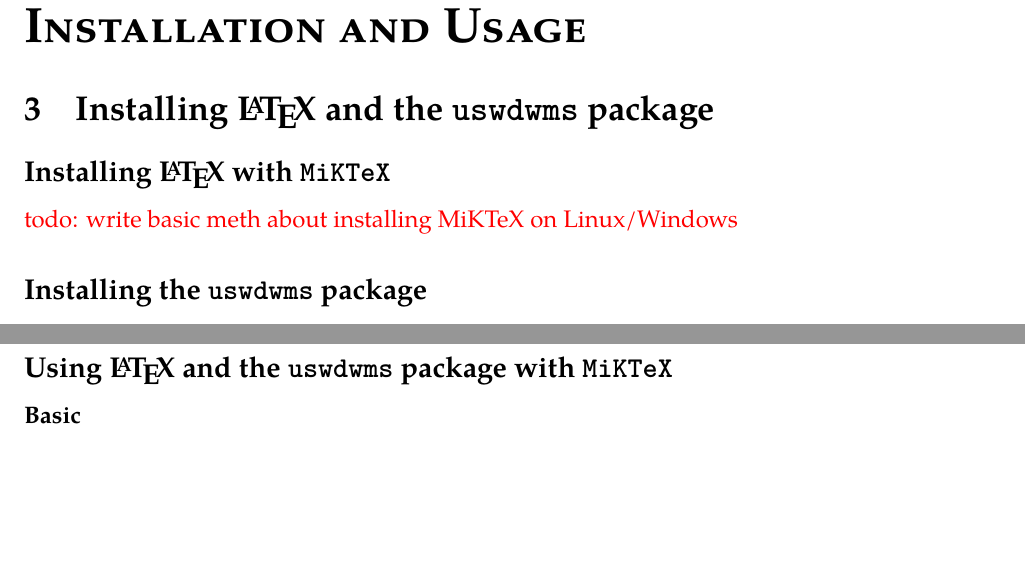
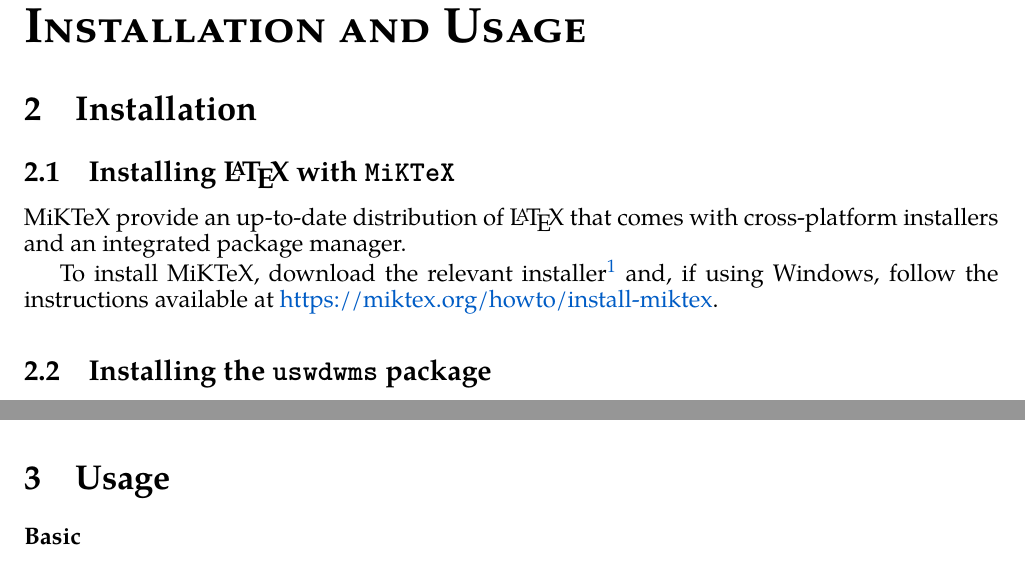
Before and after one commit to david-wm-sanders/latex-package-uswdwms, a LaTeX document (report.tex, which reads sections/example/installation+usage.tex): two parts of pages 6 and 7 of 30 before the commit and two parts of pages 5 and 6 of 27 after it, joined at a grey line, cut so that both start at the same text, the shorter picture padded with empty space. Compiled offline with XeLaTeX; a missing font is replaced by an installed copy or a similar font.

Commit message:
Tweak and start primer installtion and usage section

```diff
--- a/sections/example/installation+usage.tex
+++ b/sections/example/installation+usage.tex
@@ -1,14 +1,17 @@
-\section{Installing \LaTeX\ and the \uswdwmspkg{}}
-\subsection*{Installing \LaTeX\ with \texttt{MiKTeX}}
-\todo{write basic meth about installing MiKTeX on Linux/Windows}
-\subsection*{Installing the \uswdwmspkg{}}
+\section{Installation}
+\subsection{Installing \LaTeX\ with \texttt{MiKTeX}}
+MiKTeX provide an up-to-date distribution of \LaTeX\ that comes with cross-platform installers and an integrated package manager.
+
+To install MiKTeX, download the relevant installer\footnote{\href{https://miktex.org/download}{MiKTeX Downloads}} and, if using Windows, follow the instructions available at \href{https://miktex.org/howto/install-miktex}{https://miktex.org/howto/install-miktex}.
+
+\subsection{Installing the \uswdwmspkg{}}
 \subsubsection*{Basic}
 \todo{write basic meth about downloading the zip from the latex-package-uswdwms}
 \subsubsection*{Advanced: Version Control}
 \todo{write advanced meth on how to clone uswdwms and then use it as the basis for a new report specific repo}
 
 \pagebreak
-\section{Using \LaTeX\ and the \uswdwmspkg{}}
-\subsection*{Using \LaTeX\ and the \uswdwmspkg{} with \texttt{MiKTeX}}
+\section{Usage}
+% \subsection{Using \LaTeX\ and the \uswdwmspkg{} with \texttt{MiKTeX}}
 \subsubsection*{Basic}
 \subsubsection*{Advanced: Version Control}
```
Also changed, not shown: report.tex (+11 -7 lines), sections/example/_main.tex (+3 -3 lines), sections/example/concepts/document_classes.tex (+1 -1 lines).
